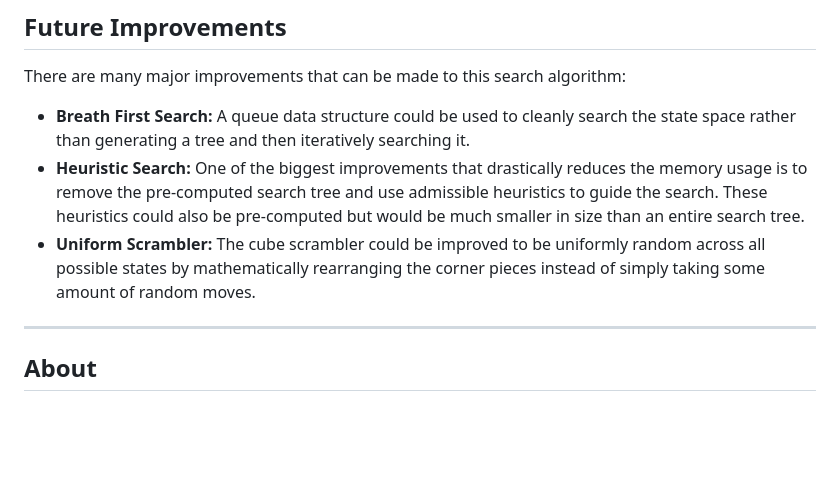
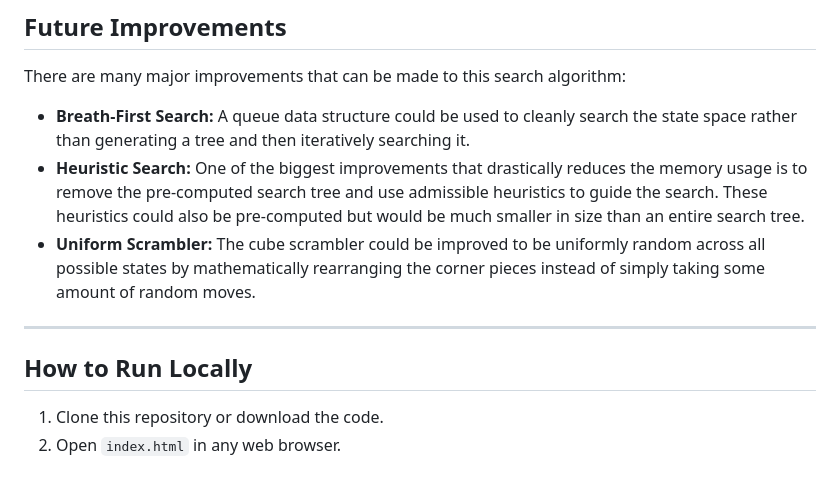
Before and after one commit to Compro72/2x2-Rubik-s-Cube-Solver, a Markdown page: README.md, the part around the change. GitHub-like rendering; blank space fills up the shorter version.

Commit message:
Fix typo in 'Breath First Search' heading

```diff
--- a/README.md
+++ b/README.md
@@ -44,10 +44,12 @@ For the solve algorithm itself:
 
 There are many major improvements that can be made to this search algorithm:
 
-* **Breath First Search:** A queue data structure could be used to cleanly search the state space rather than generating a tree and then iteratively searching it.
+* **Breath-First Search:** A queue data structure could be used to cleanly search the state space rather than generating a tree and then iteratively searching it.
 * **Heuristic Search:** One of the biggest improvements that drastically reduces the memory usage is to remove the pre-computed search tree and use admissible heuristics to guide the search. These heuristics could also be pre-computed but would be much smaller in size than an entire search tree.
 * **Uniform Scrambler:** The cube scrambler could be improved to be uniformly random across all possible states by mathematically rearranging the corner pieces instead of simply taking some amount of random moves.
 
 ---
 
-## About
+## How to Run Locally
+1. Clone this repository or download the code.
+2. Open `index.html` in any web browser.
```
